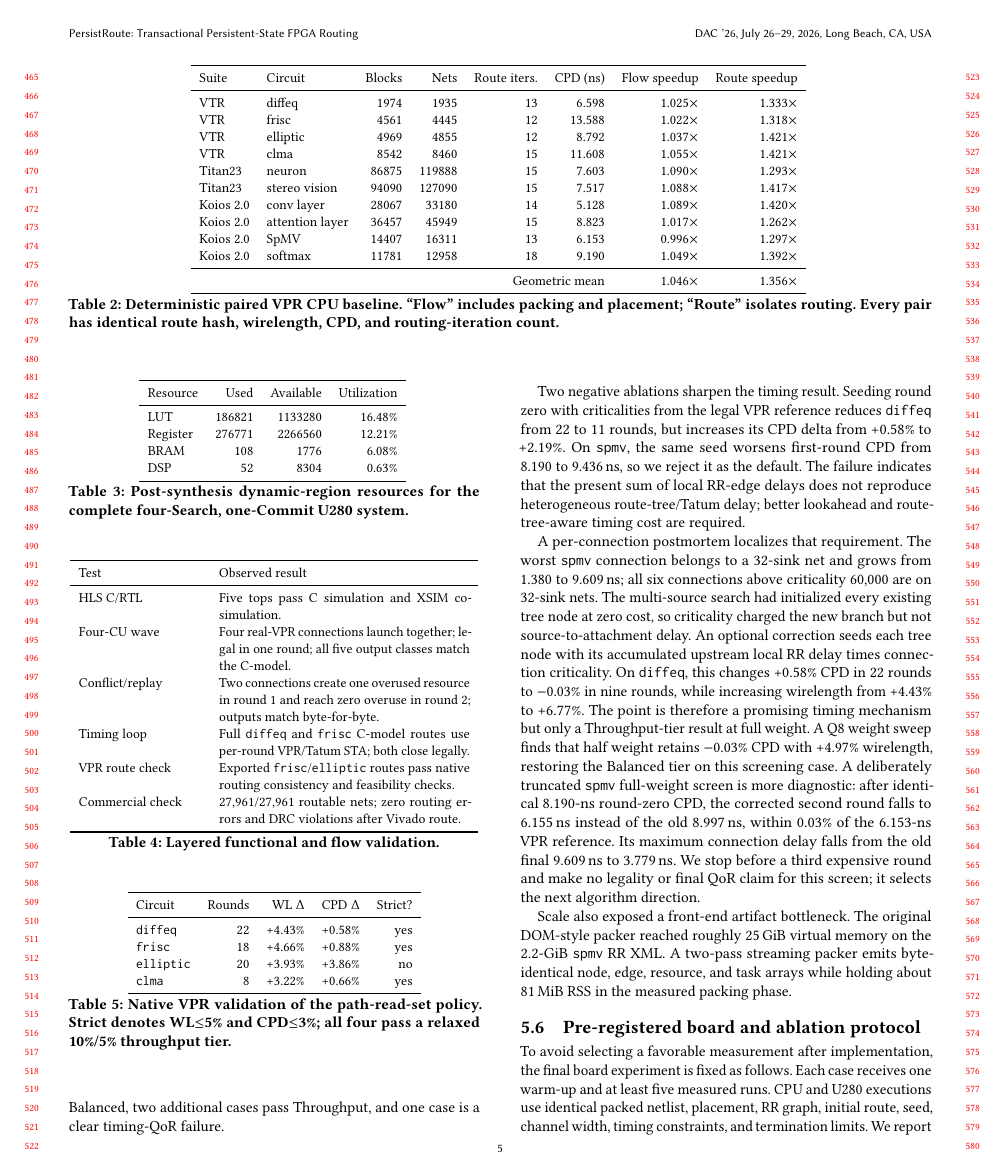
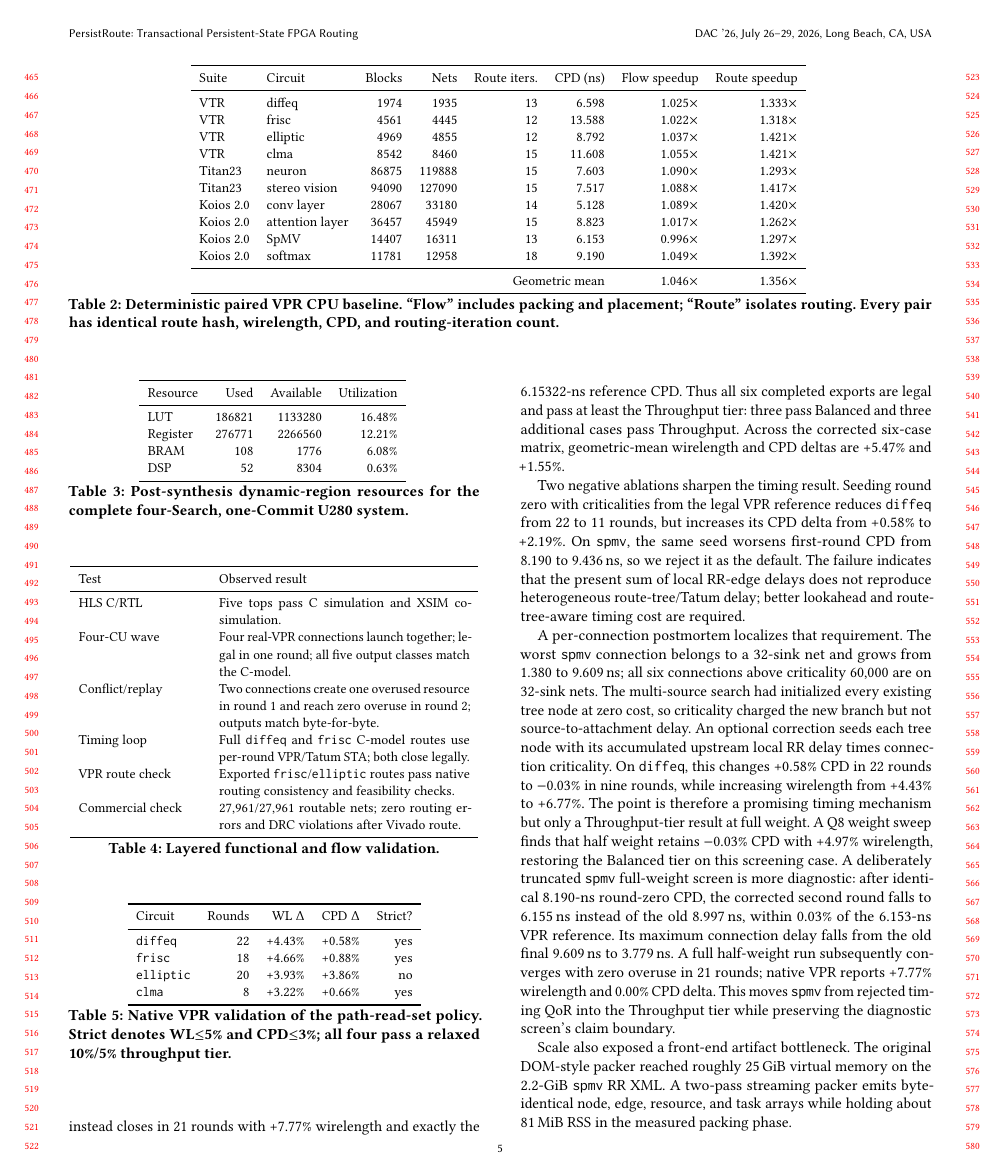
Before and after one commit to GRYYYYYYY/FPGA_Acc, a LaTeX paper (projects/persistroute/paper/dac/main.tex): page 5 of 8. Compiled offline with pdfLaTeX.

Commit message:
Close spmv timing QoR with route-tree costs

```diff
--- a/projects/persistroute/paper/dac/main.tex
+++ b/projects/persistroute/paper/dac/main.tex
@@ -554,9 +554,12 @@ legal 23-round route. Native VPR reports +8.91\% wirelength and +3.39\% CPD, so
 the case enters only the 10\%/5\% Throughput tier. \texttt{spmv} has 1.98
 million nodes, 29.30 million edges, and 15,138 connections. It closes legally
 in 16 rounds with +5.68\% wirelength, but its +57.91\% CPD is rejected rather
-than hidden by the relaxed tier. Thus all six completed exports are legal,
-three pass Balanced, two additional cases pass Throughput, and one case is a
-clear timing-QoR failure.
+than hidden by the relaxed tier. The route-tree timing correction developed
+below instead closes in 21 rounds with +7.77\% wirelength and exactly the
+6.15322-ns reference CPD. Thus all six completed exports are legal and pass at
+least the Throughput tier: three pass Balanced and three additional cases pass
+Throughput. Across the corrected six-case matrix, geometric-mean wirelength
+and CPD deltas are +5.47\% and +1.55\%.
 
 Two negative ablations sharpen the timing result. Seeding round zero with
 criticalities from the legal VPR reference reduces \texttt{diffeq} from 22 to
@@ -582,8 +585,10 @@ the Balanced tier on this screening case. A deliberately truncated
 after identical 8.190-ns round-zero CPD, the corrected second round falls to
 6.155\,ns instead of the old 8.997\,ns, within 0.03\% of the 6.153-ns VPR
 reference. Its maximum connection delay falls from the old final 9.609\,ns to
-3.779\,ns. We stop before a third expensive round and make no legality or final
-QoR claim for this screen; it selects the next algorithm direction.
+3.779\,ns. A full half-weight run subsequently converges with zero overuse in
+21 rounds; native VPR reports +7.77\% wirelength and 0.00\% CPD delta. This
+moves \texttt{spmv} from rejected timing QoR into the Throughput tier while
+preserving the diagnostic screen's claim boundary.
 
 Scale also exposed a front-end artifact bottleneck. The original DOM-style
 packer reached roughly 25\,GiB virtual memory on the 2.2-GiB \texttt{spmv} RR
```
Also changed, not shown: projects/persistroute/paper/dac/reproducibility_appendix.tex (+4 -3 lines), projects/persistroute/paper/dac/main.tex (6 more changed lines), 2 other files.
